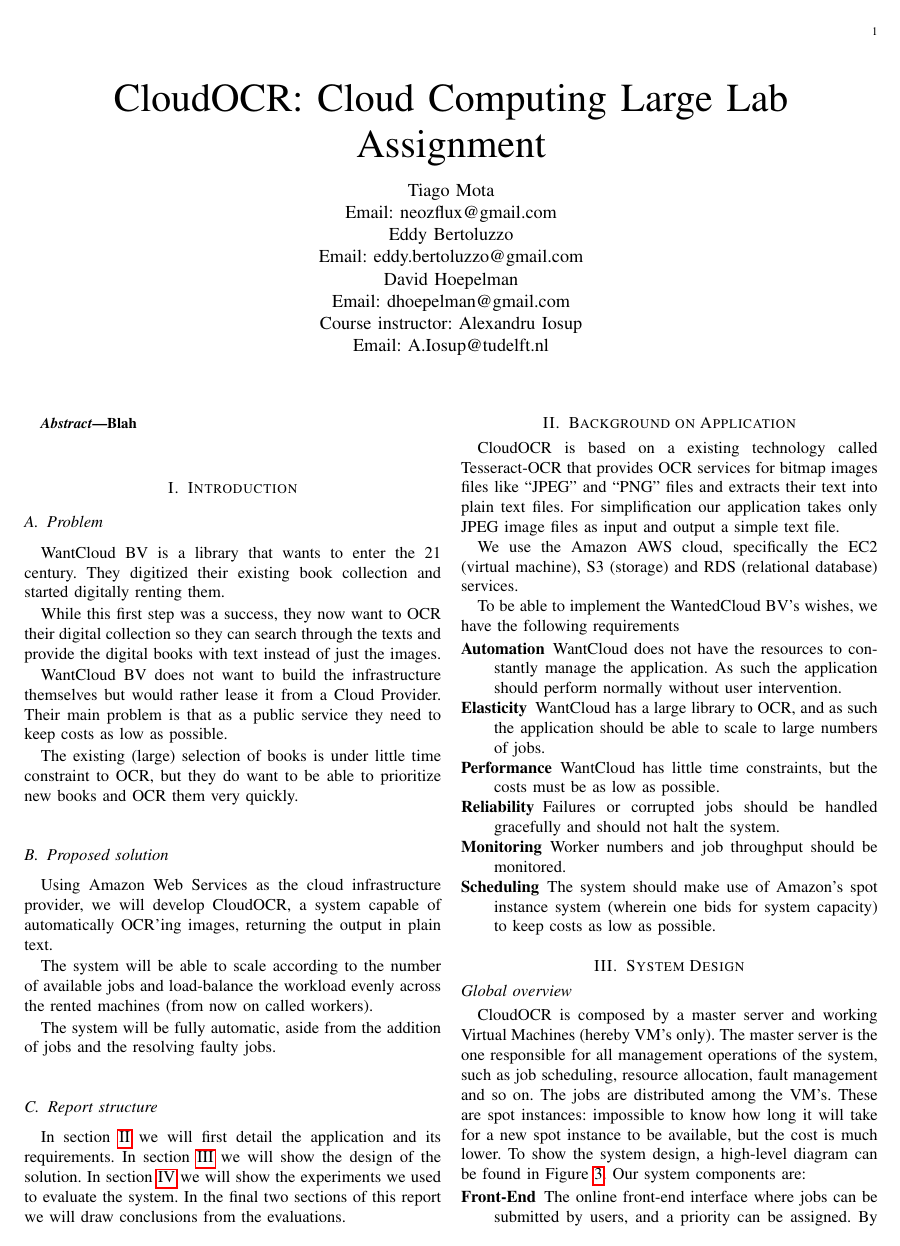
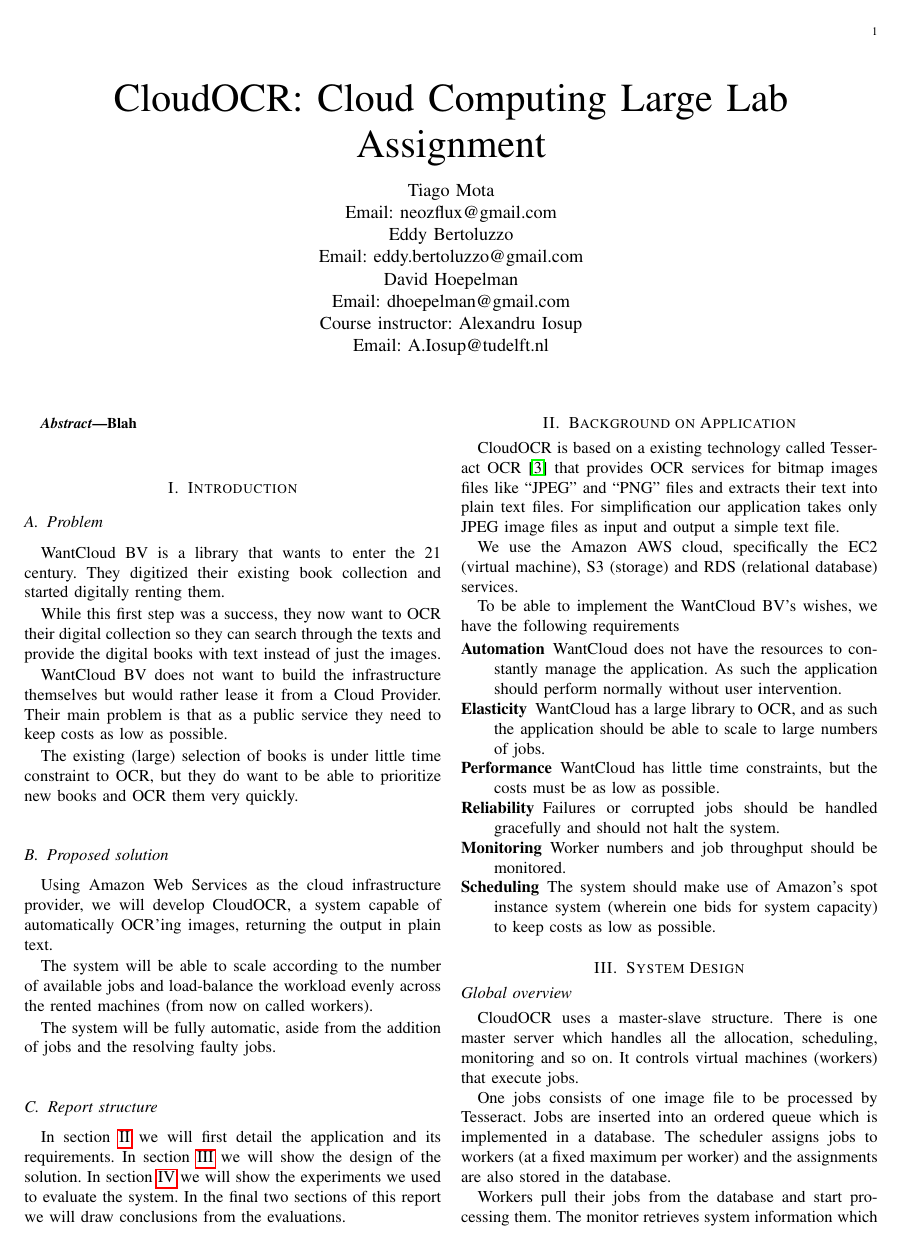
Before and after one commit to TiagoMota/cloud-computing-project, a LaTeX paper (doc/report/IN4392 Group 5 Large Lab Report.tex): page 1 of 5. Compiled offline with pdfLaTeX.

Commit message:
Report untill section III.1

```diff
--- a/doc/report/IN4392 Group 5 Large Lab Report.tex
+++ b/doc/report/IN4392 Group 5 Large Lab Report.tex
@@ -64,11 +64,11 @@
 
 \section{Background on Application}
 \label{sec:backgroundonapplication}
-CloudOCR is based on a existing technology called Tesseract-OCR that provides OCR services for bitmap images files like ``JPEG'' and ``PNG'' files and extracts their text into plain text files. For simplification our application takes only JPEG image files as input and output a simple text file.
+CloudOCR is based on a existing technology called Tesseract OCR \cite{tesseractocr} that provides OCR services for bitmap images files like ``JPEG'' and ``PNG'' files and extracts their text into plain text files. For simplification our application takes only JPEG image files as input and output a simple text file.
 
 We use the Amazon AWS cloud, specifically the EC2 (virtual machine), S3 (storage) and RDS (relational database) services.
 
-To be able to implement the WantedCloud BV's wishes, we have the following requirements
+To be able to implement the WantCloud BV's wishes, we have the following requirements
 \begin{LaTeXdescription}
 	\item[Automation] WantCloud does not have the resources to constantly manage the application. As such the application should perform normally without user intervention.
 	\item[Elasticity] WantCloud has a large library to OCR, and as such the application should be able to scale to large numbers of jobs.
@@ -82,11 +82,16 @@
 \label{sec:systemdesign}
 
 \subsection*{Global overview}
-CloudOCR is composed by a master server and working Virtual Machines (hereby VM's only). The master server is the one responsible for all management operations of the system, such as job  scheduling, resource allocation, fault management and so on. The jobs are distributed among the VM's. These are spot instances: impossible to know how long it will take for a new spot instance to be available, but the cost is much lower.
-To show the system design, a high-level diagram can be found in Figure \ref{fig_sysarch}.
+
+CloudOCR uses a master-slave structure. There is one master server which handles all the allocation, scheduling, monitoring and so on. It controls virtual machines (workers) that execute jobs.
+
+One jobs consists of one image file to be processed by Tesseract. Jobs are inserted into an ordered queue which is implemented in a database. The scheduler assigns jobs to workers (at a fixed maximum per worker) and the assignments are also stored in the database.
+
+Workers pull their jobs from the database and start processing them. The monitor retrieves system information which the scheduler, allocation manager and fault manager can use. The allocation manager monitors the number of available jobs and requests spot instances accordingly. The fault manager monitors the system for faults and reinserts uncompleted jobs of failed machines or removes corrupt jobs.
+
+A high-level diagram can be found in Figure \ref{fig_sysarch}.
+
 Our system components are:
 
 \begin{LaTeXdescription}
 
-\item[Front-End]
-The online front-end interface where jobs can be submitted by users, and a priority can be assigned. By using a simple Java program, the new jobs are stored on the system database.
```
Also changed, not shown: doc/report/images/results-tesseract.pdf (renamed from doc/report/images/results-tessaract.pdf), doc/report/IN4392 Group 5 Large Lab Report.tex (19 more changed lines).
